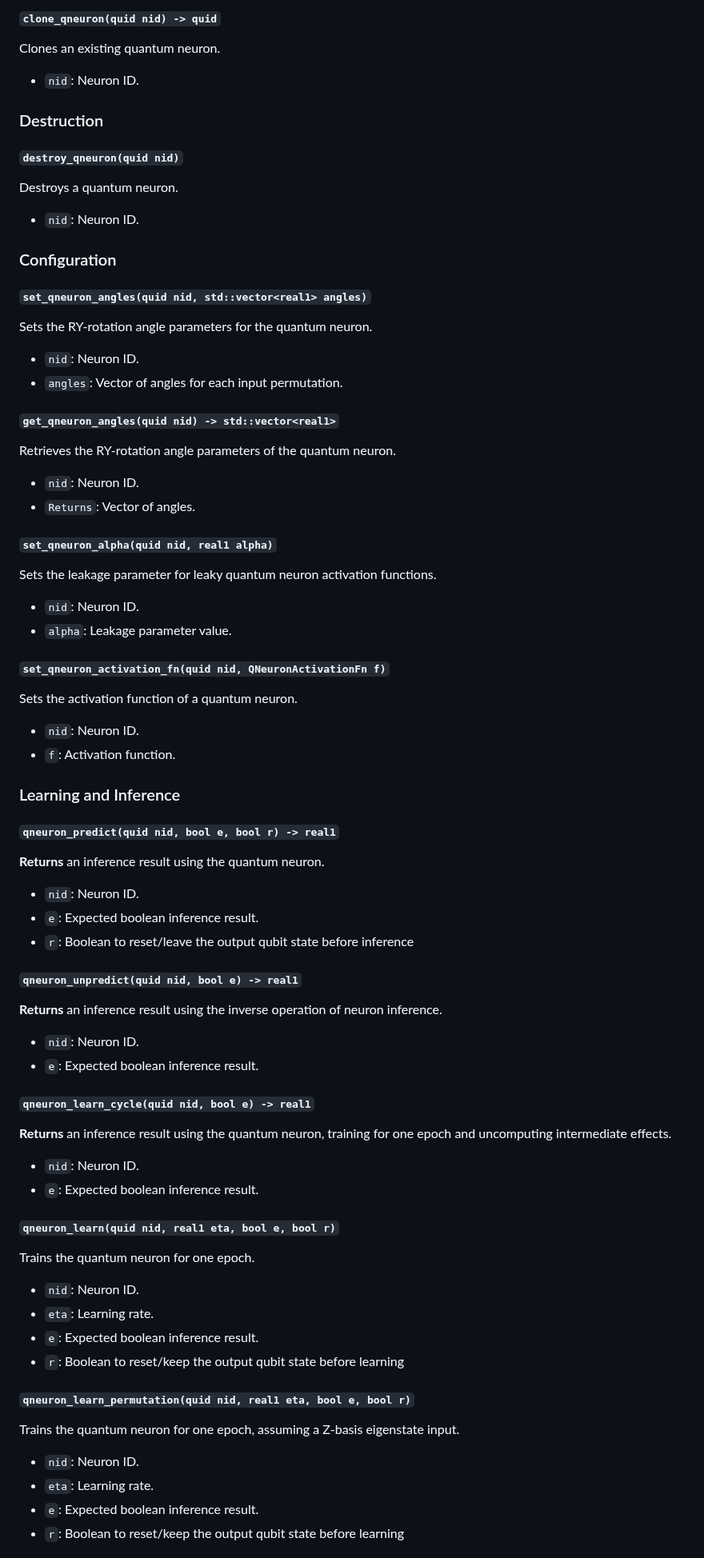
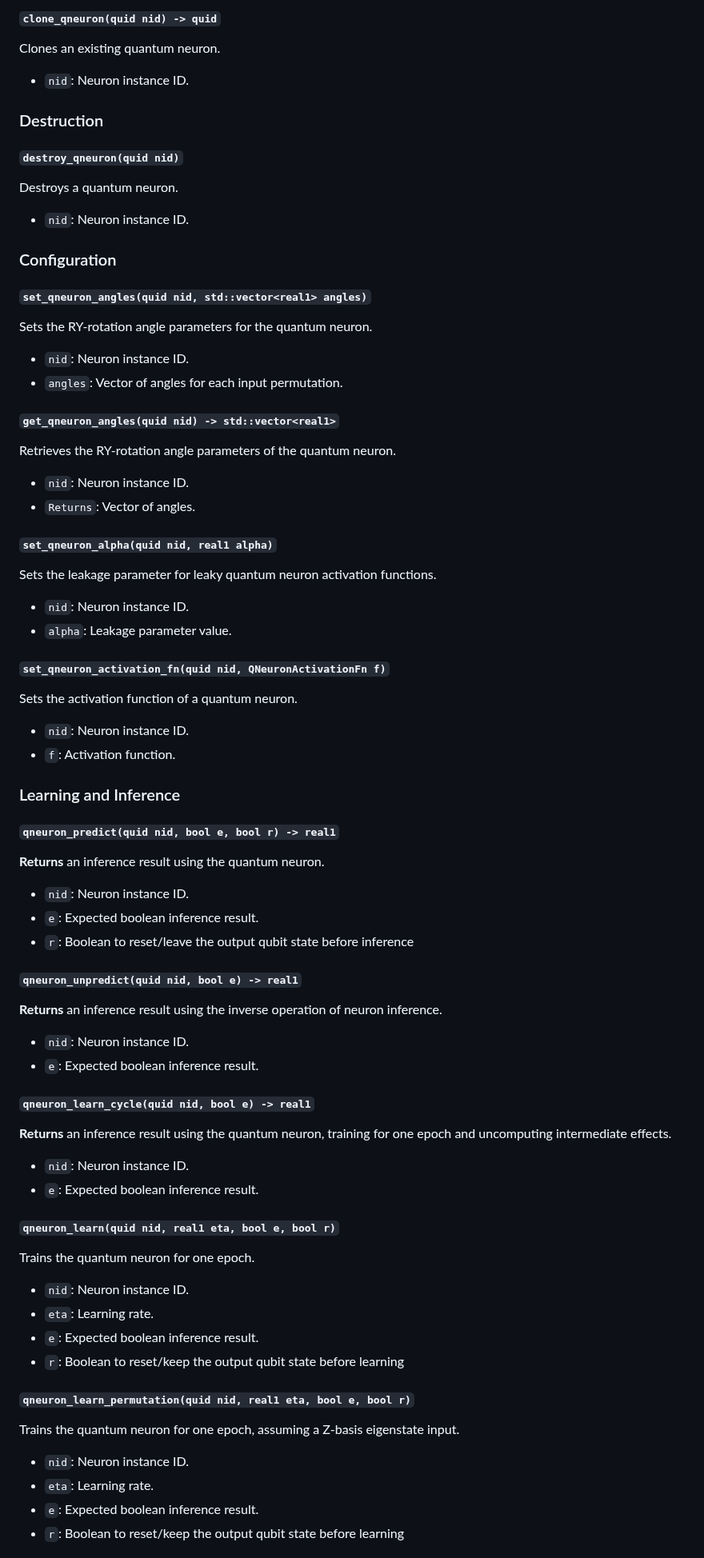
Before and after one commit to vm6502q/qrack.net, a Markdown page: api/README.md, the part around one of its changes. Shown at 80% size. Rendered like a GitHub page.

Commit message:
README SDRP update

```diff
--- a/api/README.md
+++ b/api/README.md
@@ -762,7 +762,7 @@ Initializes a quantum neuron with specified parameters.
 
 Clones an existing quantum neuron.
 
-- `nid`: Neuron ID.
+- `nid`: Neuron instance ID.
 
 ### Destruction
 
@@ -770,7 +770,7 @@ Clones an existing quantum neuron.
 
 Destroys a quantum neuron.
 
-- `nid`: Neuron ID.
+- `nid`: Neuron instance ID.
 
 ### Configuration
 
@@ -778,7 +778,7 @@ Destroys a quantum neuron.
 
 Sets the RY-rotation angle parameters for the quantum neuron.
 
-- `nid`: Neuron ID.
+- `nid`: Neuron instance ID.
 - `angles`: Vector of angles for each input permutation.
 
 
@@ -786,7 +786,7 @@ Sets the RY-rotation angle parameters for the quantum neuron.
 
 Retrieves the RY-rotation angle parameters of the quantum neuron.
 
-- `nid`: Neuron ID.
+- `nid`: Neuron instance ID.
 - `Returns`: Vector of angles.
 
 
@@ -794,7 +794,7 @@ Retrieves the RY-rotation angle parameters of the quantum neuron.
 
 Sets the leakage parameter for leaky quantum neuron activation functions.
 
-- `nid`: Neuron ID.
+- `nid`: Neuron instance ID.
 - `alpha`: Leakage parameter value.
 
 
@@ -802,7 +802,7 @@ Sets the leakage parameter for leaky quantum neuron activation functions.
 
 Sets the activation function of a quantum neuron.
 
-- `nid`: Neuron ID.
+- `nid`: Neuron instance ID.
 - `f`: Activation function.
 
 ### Learning and Inference
@@ -811,7 +811,7 @@ Sets the activation function of a quantum neuron.
 
 **Returns** an inference result using the quantum neuron.
 
-- `nid`: Neuron ID.
+- `nid`: Neuron instance ID.
 - `e`: Expected boolean inference result.
 - `r`: Boolean to reset/leave the output qubit state before inference
 
@@ -820,7 +820,7 @@ Sets the activation function of a quantum neuron.
 
 **Returns** an inference result using the inverse operation of neuron inference.
 
-- `nid`: Neuron ID.
+- `nid`: Neuron instance ID.
 - `e`: Expected boolean inference result.
 
 
@@ -828,7 +828,7 @@ Sets the activation function of a quantum neuron.
 
 **Returns** an inference result using the quantum neuron, training for one epoch and uncomputing intermediate effects.
 
-- `nid`: Neuron ID.
+- `nid`: Neuron instance ID.
 - `e`: Expected boolean inference result.
 
 
@@ -836,7 +836,7 @@ Sets the activation function of a quantum neuron.
 
 Trains the quantum neuron for one epoch.
 
-- `nid`: Neuron ID.
+- `nid`: Neuron instance ID.
 - `eta`: Learning rate.
 - `e`: Expected boolean inference result.
 - `r`: Boolean to reset/keep the output qubit state before learning
@@ -846,7 +846,7 @@ Trains the quantum neuron for one epoch.
 
 Trains the quantum neuron for one epoch, assuming a Z-basis eigenstate input.
 
-- `nid`: Neuron ID.
+- `nid`: Neuron instance ID.
 - `eta`: Learning rate.
 - `e`: Expected boolean inference result.
 - `r`: Boolean to reset/keep the output qubit state before learning
```
Also changed, not shown: other parts of api/README.md (+26 -0 lines).
